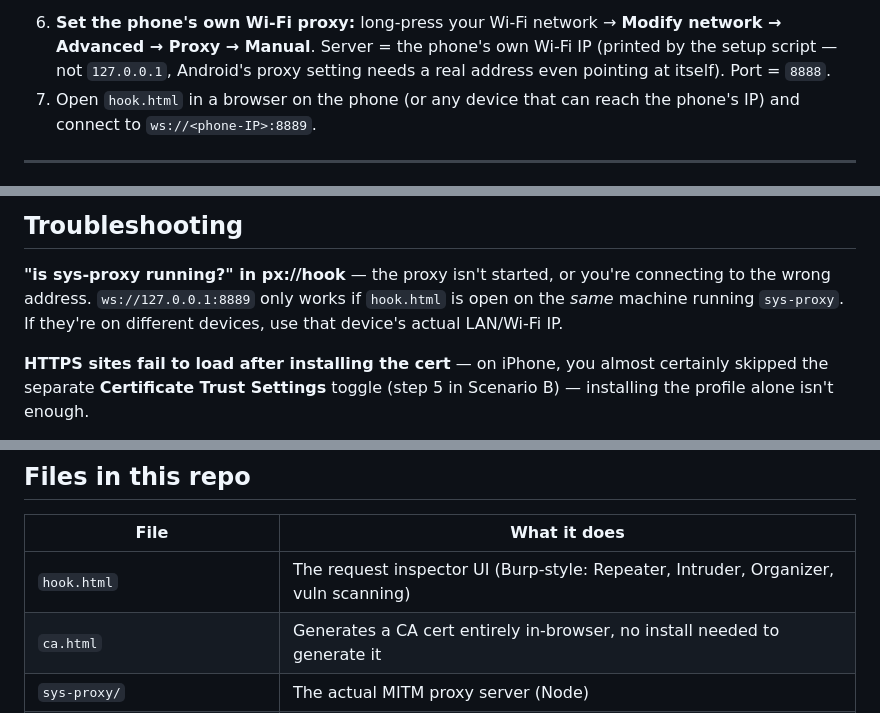
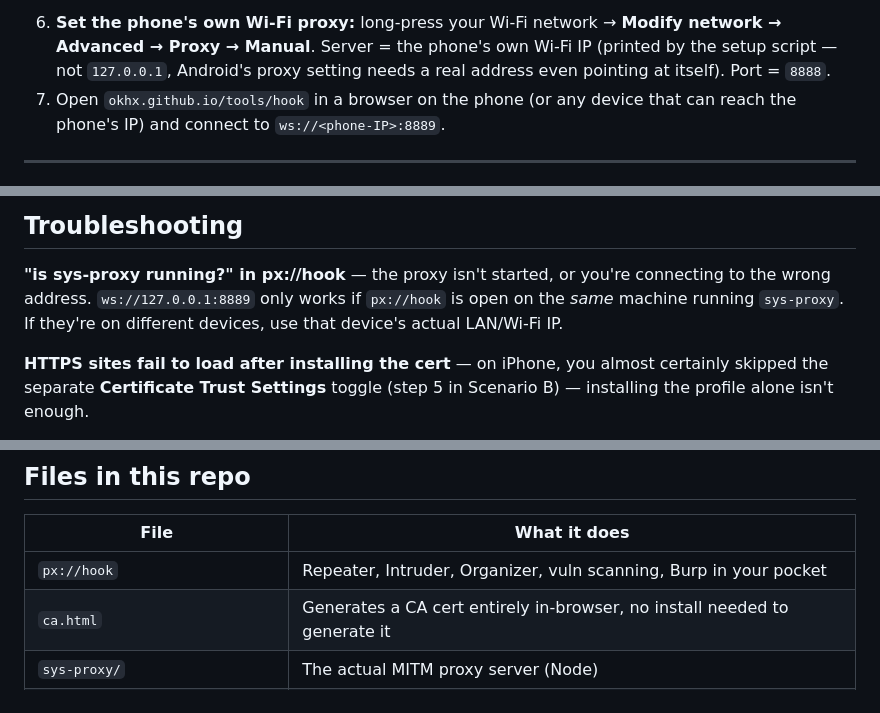
Before and after one commit to okhx/tools, a Markdown page: MITM Proxy Instruction.md, 3 parts joined by grey strips. Drawn GitHub-style.

```diff
--- a/MITM Proxy Instruction.md
+++ b/MITM Proxy Instruction.md
@@ -156,7 +155,7 @@ environment for Android, no root required).
    **Modify network → Advanced → Proxy → Manual**. Server = the phone's own
    Wi-Fi IP (printed by the setup script — not `127.0.0.1`, Android's proxy
    setting needs a real address even pointing at itself). Port = `8888`.
-7. Open `hook.html` in a browser on the phone (or any device that can
+7. Open `okhx.github.io/tools/hook` in a browser on the phone (or any device that can
    reach the phone's IP) and connect to `ws://<phone-IP>:8889`.
 
 ---
@@ -194,7 +193,7 @@ network to act as the proxy host.
 
 **"is sys-proxy running?" in px://hook** — the proxy isn't started, or
 you're connecting to the wrong address. `ws://127.0.0.1:8889` only works
-if `hook.html` is open on the *same* machine running `sys-proxy`. If
+if `px://hook` is open on the *same* machine running `sys-proxy`. If
 they're on different devices, use that device's actual LAN/Wi-Fi IP.
 
 **HTTPS sites fail to load after installing the cert** — on iPhone, you
@@ -217,7 +216,7 @@ build instead; the Play Store version stopped receiving repository updates.
 
 | File | What it does |
 |---|---|
-| `hook.html` | The request inspector UI (Burp-style: Repeater, Intruder, Organizer, vuln scanning) |
+| `px://hook` | Repeater, Intruder, Organizer, vuln scanning, Burp in your pocket |
 | `ca.html` | Generates a CA cert entirely in-browser, no install needed to generate it |
 | `sys-proxy/` | The actual MITM proxy server (Node) |
 | `sys-proxy/termux/setup.sh` | One-shot Android/Termux bootstrap |
```
Also changed, not shown: other parts of MITM Proxy Instruction.md (+3 -4 lines).
